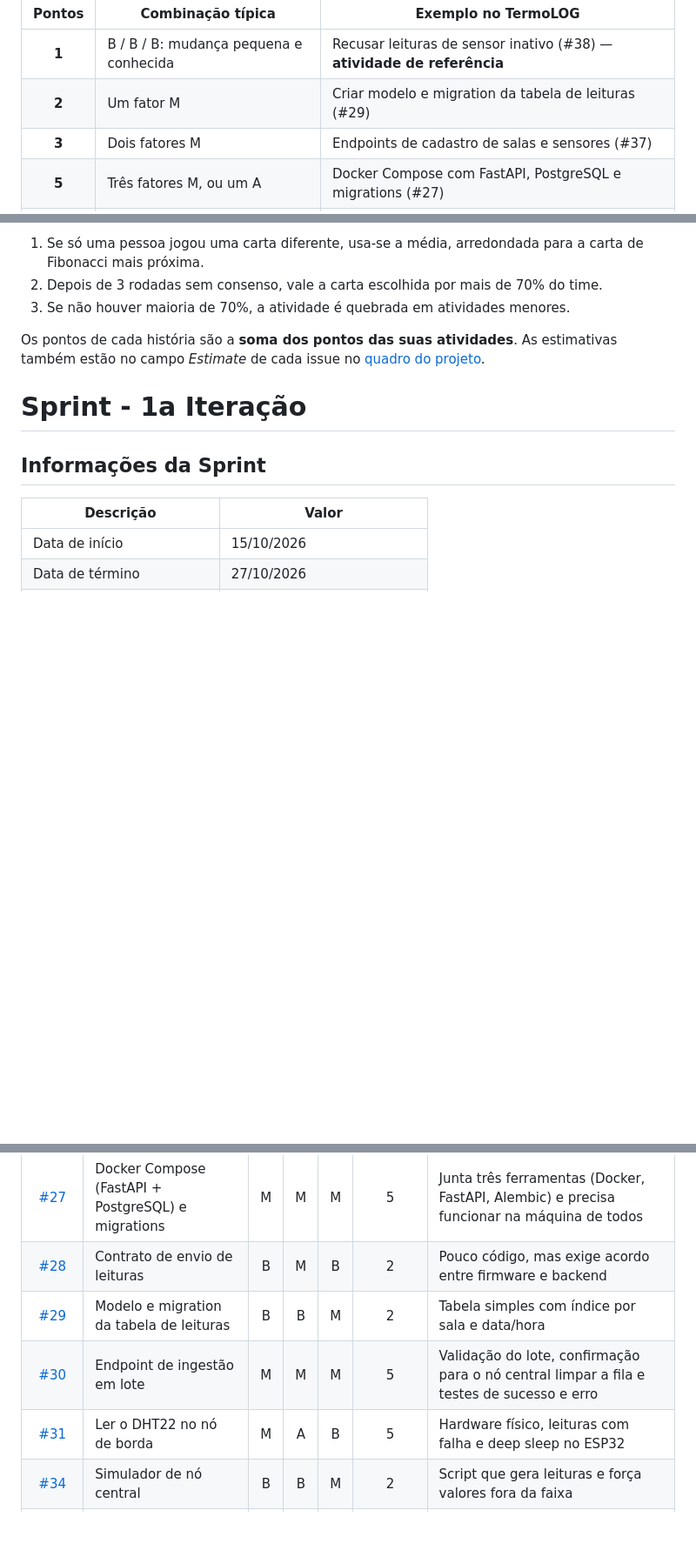
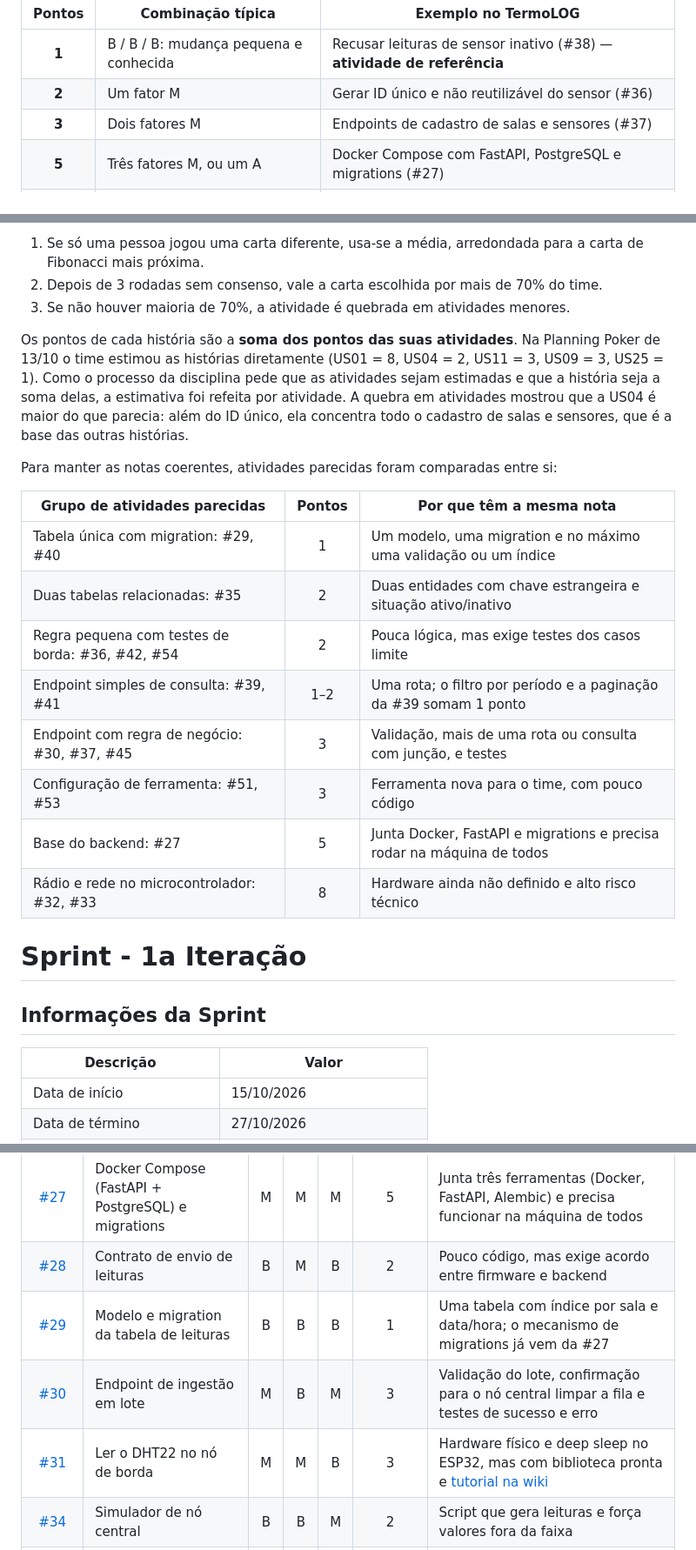
Before and after one commit to ES2-UFPI/TermoLOG, a Markdown page: docs/sprint-1-planejamento.md, 3 parts joined by grey strips. Shown at 87% size. Rendered like a GitHub page; blank space fills up the shorter version.

Commit message:
docs: pontos das histórias como soma das atividades da Sprint I

```diff
--- a/docs/sprint-1-planejamento.md
+++ b/docs/sprint-1-planejamento.md
@@ -44,7 +45,7 @@ Cada fator recebe **B** (baixo), **M** (médio) ou **A** (alto), e a combinaçã
 | Pontos | Combinação típica | Exemplo no TermoLOG |
 |:---:|---|---|
 | **1** | B / B / B: mudança pequena e conhecida | Recusar leituras de sensor inativo (#38) — **atividade de referência** |
-| **2** | Um fator M | Criar modelo e migration da tabela de leituras (#29) |
+| **2** | Um fator M | Gerar ID único e não reutilizável do sensor (#36) |
 | **3** | Dois fatores M | Endpoints de cadastro de salas e sensores (#37) |
 | **5** | Três fatores M, ou um A | Docker Compose com FastAPI, PostgreSQL e migrations (#27) |
 | **8** | Complexidade e incerteza A | Comunicação LoRa entre nó de borda e nó central (#32) |
@@ -56,7 +57,20 @@ Seguindo o processo dos slides, a atividade de **menor esforço (#38) recebeu 1
 2. Depois de 3 rodadas sem consenso, vale a carta escolhida por mais de 70% do time.
 3. Se não houver maioria de 70%, a atividade é quebrada em atividades menores.
 
-Os pontos de cada história são a **soma dos pontos das suas atividades**. As estimativas também estão no campo *Estimate* de cada issue no [quadro do projeto](https://github.com/orgs/ES2-UFPI/projects/118).
+Os pontos de cada história são a **soma dos pontos das suas atividades**. Na Planning Poker de 13/10 o time estimou as histórias diretamente (US01 = 8, US04 = 2, US11 = 3, US09 = 3, US25 = 1). Como o processo da disciplina pede que as atividades sejam estimadas e que a história seja a soma delas, a estimativa foi refeita por atividade. A quebra em atividades mostrou que a US04 é maior do que parecia: além do ID único, ela concentra todo o cadastro de salas e sensores, que é a base das outras histórias.
+
+Para manter as notas coerentes, atividades parecidas foram comparadas entre si:
+
+| Grupo de atividades parecidas | Pontos | Por que têm a mesma nota |
+|---|:---:|---|
+| Tabela única com migration: #29, #40 | 1 | Um modelo, uma migration e no máximo uma validação ou um índice |
+| Duas tabelas relacionadas: #35 | 2 | Duas entidades com chave estrangeira e situação ativo/inativo |
+| Regra pequena com testes de borda: #36, #42, #54 | 2 | Pouca lógica, mas exige testes dos casos limite |
+| Endpoint simples de consulta: #39, #41 | 1–2 | Uma rota; o filtro por período e a paginação da #39 somam 1 ponto |
+| Endpoint com regra de negócio: #30, #37, #45 | 3 | Validação, mais de uma rota ou consulta com junção, e testes |
+| Configuração de ferramenta: #51, #53 | 3 | Ferramenta nova para o time, com pouco código |
+| Base do backend: #27 | 5 | Junta Docker, FastAPI e migrations e precisa rodar na máquina de todos |
+| Rádio e rede no microcontrolador: #32, #33 | 8 | Hardware ainda não definido e alto risco técnico | As estimativas também estão no campo *Estimate* de cada issue no [quadro do projeto](https://github.com/orgs/ES2-UFPI/projects/118).
 
 # Sprint - 1a Iteração
 
@@ -110,9 +124,9 @@ C = complexidade, I = incerteza, E = esforço (B = baixo, M = médio, A = alto).
 | [#52](https://github.com/ES2-UFPI/TermoLOG/issues/52) | Definition of Done | B | B | B | 1 | Lista curta, discutida e registrada |
 | [#27](https://github.com/ES2-UFPI/TermoLOG/issues/27) | Docker Compose (FastAPI + PostgreSQL) e migrations | M | M | M | 5 | Junta três ferramentas (Docker, FastAPI, Alembic) e precisa funcionar na máquina de todos |
 | [#28](https://github.com/ES2-UFPI/TermoLOG/issues/28) | Contrato de envio de leituras | B | M | B | 2 | Pouco código, mas exige acordo entre firmware e backend |
-| [#29](https://github.com/ES2-UFPI/TermoLOG/issues/29) | Modelo e migration da tabela de leituras | B | B | M | 2 | Tabela simples com índice por sala e data/hora |
-| [#30](https://github.com/ES2-UFPI/TermoLOG/issues/30) | Endpoint de ingestão em lote | M | M | M | 5 | Validação do lote, confirmação para o nó central limpar a fila e testes de sucesso e erro |
-| [#31](https://github.com/ES2-UFPI/TermoLOG/issues/31) | Ler o DHT22 no nó de borda | M | A | B | 5 | Hardware físico, leituras com falha e deep sleep no ESP32 |
+| [#29](https://github.com/ES2-UFPI/TermoLOG/issues/29) | Modelo e migration da tabela de leituras | B | B | B | 1 | Uma tabela com índice por sala e data/hora; o mecanismo de migrations já vem da #27 |
+| [#30](https://github.com/ES2-UFPI/TermoLOG/issues/30) | Endpoint de ingestão em lote | M | B | M | 3 | Validação do lote, confirmação para o nó central limpar a fila e testes de sucesso e erro |
+| [#31](https://github.com/ES2-UFPI/TermoLOG/issues/31) | Ler o DHT22 no nó de borda | M | M | B | 3 | Hardware físico e deep sleep no ESP32, mas com biblioteca pronta e [tutorial na wiki](https://github.com/ES2-UFPI/TermoLOG/wiki/Tutorial-ESP32-&-DHT22) |
 | [#34](https://github.com/ES2-UFPI/TermoLOG/issues/34) | Simulador de nó central | B | B | M | 2 | Script que gera leituras e força valores fora da faixa |
 | [#35](https://github.com/ES2-UFPI/TermoLOG/issues/35) | Modelos e migration de Sala e Sensor | B | B | M | 2 | Duas entidades com relacionamento simples |
 | [#36](https://github.com/ES2-UFPI/TermoLOG/issues/36) | ID único e não reutilizável do sensor | M | B | B | 2 | Constraint `UNIQUE` e desativação no lugar da exclusão, com testes |
```
Also changed, not shown: other parts of docs/sprint-1-planejamento.md (+7 -6 lines).
